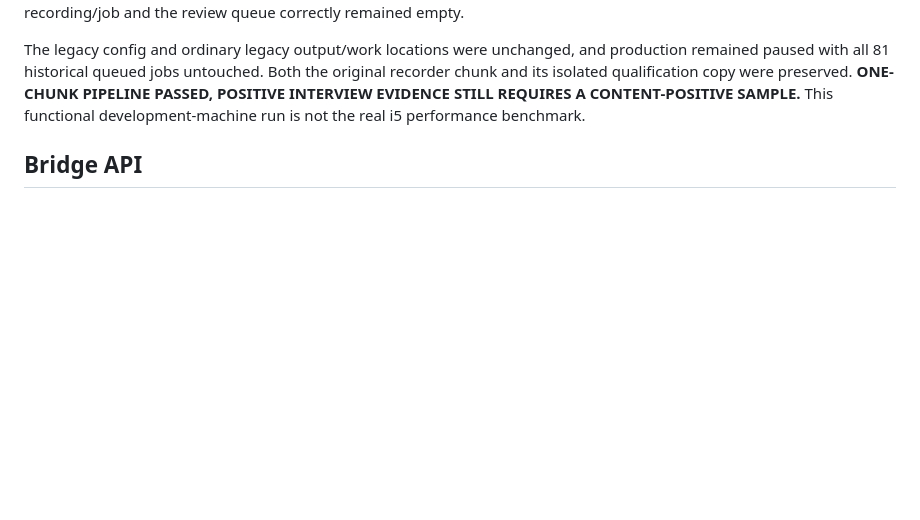
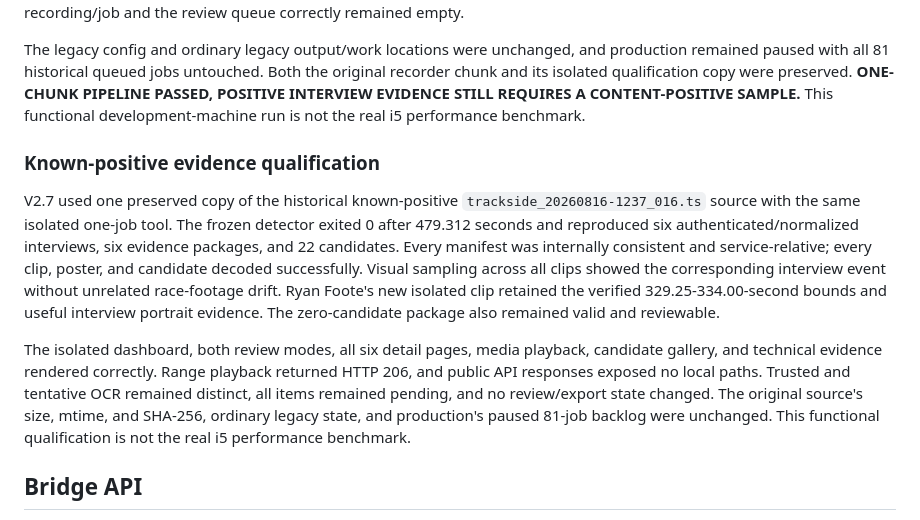
Before and after one commit to Dubcodes/frame-pull-service, a Markdown page: README.md, the part around the change. GitHub-like rendering; blank space fills up the shorter version.

Commit message:
Qualify positive interview evidence path

```diff
--- a/README.md
+++ b/README.md
@@ -214,6 +214,27 @@ preserved. **ONE-CHUNK PIPELINE PASSED, POSITIVE INTERVIEW EVIDENCE STILL
 REQUIRES A CONTENT-POSITIVE SAMPLE.** This functional development-machine run
 is not the real i5 performance benchmark.
 
+### Known-positive evidence qualification
+
+V2.7 used one preserved copy of the historical known-positive
+`trackside_20260816-1237_016.ts` source with the same isolated one-job tool.
+The frozen detector exited 0 after 479.312 seconds and reproduced six
+authenticated/normalized interviews, six evidence packages, and 22 candidates.
+Every manifest was internally consistent and service-relative; every clip,
+poster, and candidate decoded successfully. Visual sampling across all clips
+showed the corresponding interview event without unrelated race-footage drift.
+Ryan Foote's new isolated clip retained the verified 329.25-334.00-second
+bounds and useful interview portrait evidence. The zero-candidate package also
+remained valid and reviewable.
+
+The isolated dashboard, both review modes, all six detail pages, media
+playback, candidate gallery, and technical evidence rendered correctly. Range
+playback returned HTTP 206, and public API responses exposed no local paths.
+Trusted and tentative OCR remained distinct, all items remained pending, and
+no review/export state changed. The original source's size, mtime, and SHA-256,
+ordinary legacy state, and production's paused 81-job backlog were unchanged.
+This functional qualification is not the real i5 performance benchmark.
+
 ## Bridge API
 
 `/api/bridge/v1` is the future private service-to-service boundary for People
```
Also changed, not shown: CURRENT_STATE.md (+29 -0 lines).
